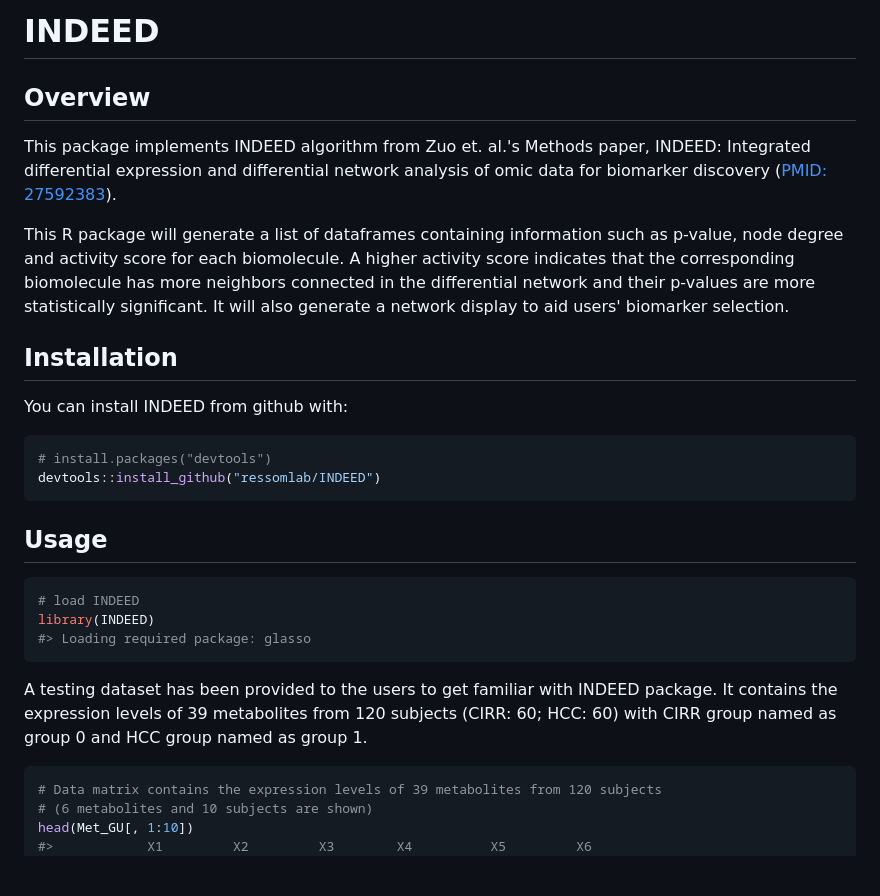
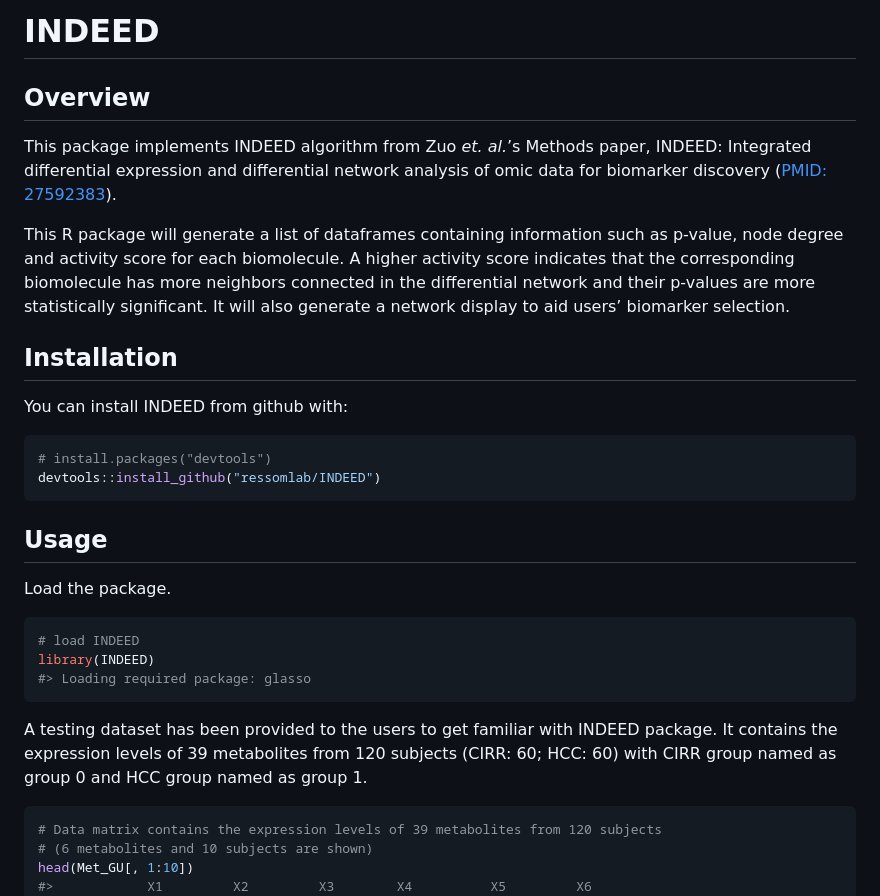
Before and after one commit to ressomlab/INDEED, a Markdown page: README.md, the part around the change printed below. GitHub-like rendering; blank space fills up the shorter version.

````diff
--- a/README.md
+++ b/README.md
@@ -1,17 +1,23 @@
 
 <!-- README.md is generated from README.Rmd. Please edit that file -->
-INDEED
-======
 
-Overview
---------
+# INDEED
 
-This package implements INDEED algorithm from Zuo et. al.'s Methods paper, INDEED: Integrated differential expression and differential network analysis of omic data for biomarker discovery ([PMID: 27592383](https://www.ncbi.nlm.nih.gov/pubmed/?term=27592383%5Buid%5D)).
+## Overview
 
-This R package will generate a list of dataframes containing information such as p-value, node degree and activity score for each biomolecule. A higher activity score indicates that the corresponding biomolecule has more neighbors connected in the differential network and their p-values are more statistically significant. It will also generate a network display to aid users' biomarker selection.
+This package implements INDEED algorithm from Zuo *et. al.*’s Methods
+paper, INDEED: Integrated differential expression and differential
+network analysis of omic data for biomarker discovery
+([PMID: 27592383](https://www.ncbi.nlm.nih.gov/pubmed/?term=27592383%5Buid%5D)).
 
-Installation
-------------
+This R package will generate a list of dataframes containing information
+such as p-value, node degree and activity score for each biomolecule. A
+higher activity score indicates that the corresponding biomolecule has
+more neighbors connected in the differential network and their p-values
+are more statistically significant. It will also generate a network
+display to aid users’ biomarker selection.
+
+## Installation
 
 You can install INDEED from github with:
 
@@ -20,8 +26,9 @@ You can install INDEED from github with:
 devtools::install_github("ressomlab/INDEED")
 ```
 
-Usage
------
+## Usage
+
+Load the package.
 
 ``` r
 # load INDEED
@@ -29,7 +36,11 @@ library(INDEED)
 #> Loading required package: glasso
 ```
 
-A testing dataset has been provided to the users to get familiar with INDEED package. It contains the expression levels of 39 metabolites from 120 subjects (CIRR: 60; HCC: 60) with CIRR group named as group 0 and HCC group named as group 1.
+A testing dataset has been provided to the users to get familiar with
+INDEED package. It contains the expression levels of 39 metabolites from
+120 subjects (CIRR: 60; HCC: 60) with CIRR group named as group 0 and
+HCC group named as group
+1.
 
 ``` r
 # Data matrix contains the expression levels of 39 metabolites from 120 subjects
````
Also changed, not shown: other parts of README.md (+30 -17 lines), figure/Differential-network.png (renamed from ReadMe_Picture.png), figure/rho-selection-1.png (added), 1 other file.
